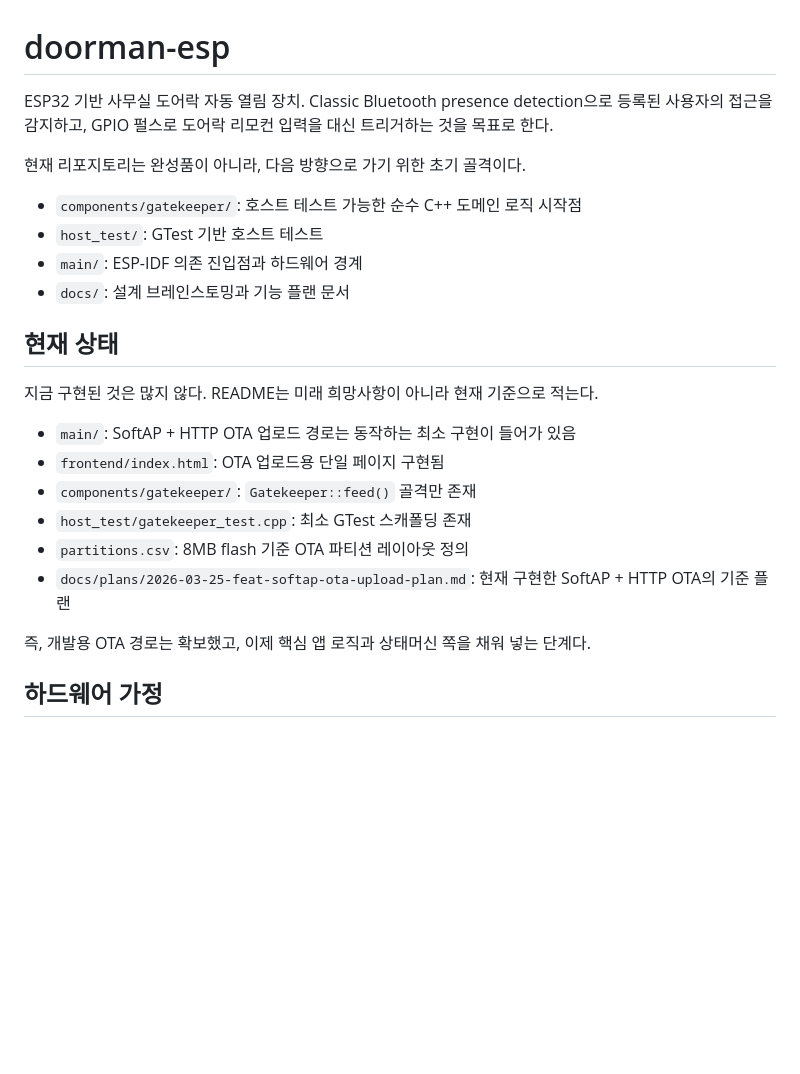
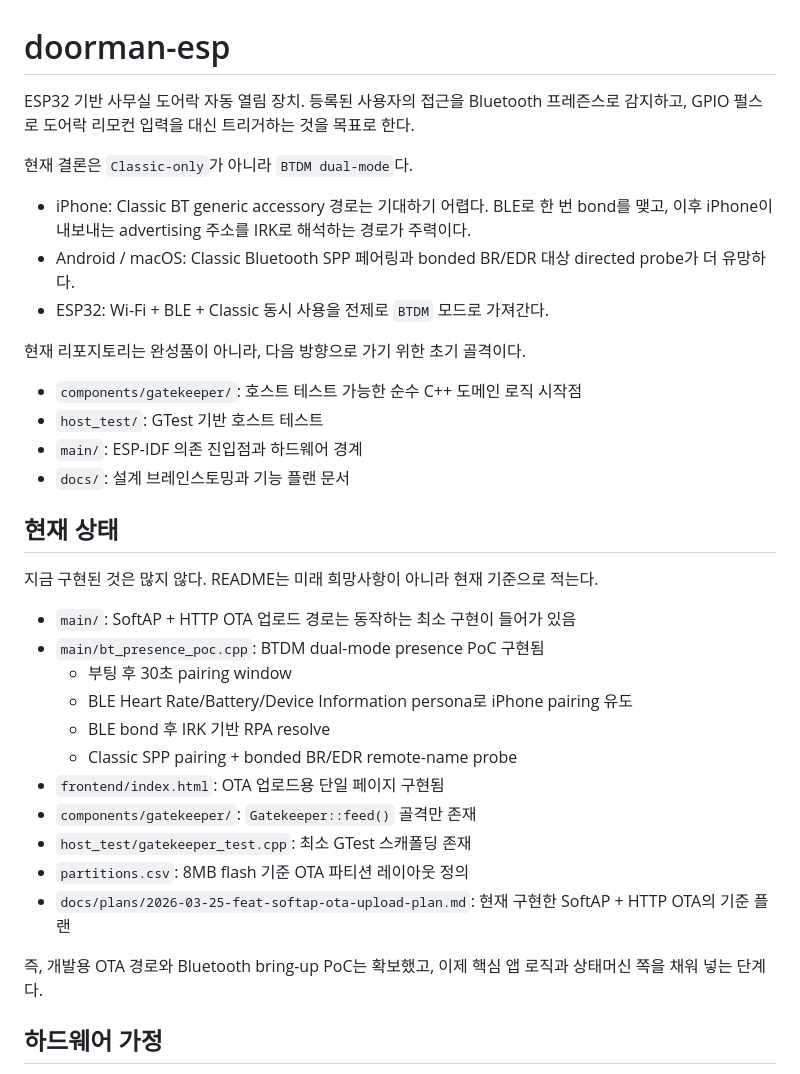
Before and after one commit to potados99/doorman-esp, a Markdown page: README.md, the part around one of its changes. Drawn GitHub-style; blank space fills up the shorter version.

```diff
--- a/README.md
+++ b/README.md
@@ -1,7 +1,13 @@
 # doorman-esp
 
 ESP32 기반 사무실 도어락 자동 열림 장치.
-Classic Bluetooth presence detection으로 등록된 사용자의 접근을 감지하고, GPIO 펄스로 도어락 리모컨 입력을 대신 트리거하는 것을 목표로 한다.
+등록된 사용자의 접근을 Bluetooth 프레즌스로 감지하고, GPIO 펄스로 도어락 리모컨 입력을 대신 트리거하는 것을 목표로 한다.
+
+현재 결론은 `Classic-only`가 아니라 `BTDM dual-mode`다.
+
+- iPhone: Classic BT generic accessory 경로는 기대하기 어렵다. BLE로 한 번 bond를 맺고, 이후 iPhone이 내보내는 advertising 주소를 IRK로 해석하는 경로가 주력이다.
+- Android / macOS: Classic Bluetooth SPP 페어링과 bonded BR/EDR 대상 directed probe가 더 유망하다.
+- ESP32: Wi-Fi + BLE + Classic 동시 사용을 전제로 `BTDM` 모드로 가져간다.
 
 현재 리포지토리는 완성품이 아니라, 다음 방향으로 가기 위한 초기 골격이다.
 
@@ -15,13 +21,18 @@ Classic Bluetooth presence detection으로 등록된 사용자의 접근을 감
 지금 구현된 것은 많지 않다. README는 미래 희망사항이 아니라 현재 기준으로 적는다.
 
 - `main/`: SoftAP + HTTP OTA 업로드 경로는 동작하는 최소 구현이 들어가 있음
+- `main/bt_presence_poc.cpp`: BTDM dual-mode presence PoC 구현됨
+  - 부팅 후 30초 pairing window
+  - BLE Heart Rate/Battery/Device Information persona로 iPhone pairing 유도
+  - BLE bond 후 IRK 기반 RPA resolve
+  - Classic SPP pairing + bonded BR/EDR remote-name probe
 - `frontend/index.html`: OTA 업로드용 단일 페이지 구현됨
 - `components/gatekeeper/`: `Gatekeeper::feed()` 골격만 존재
 - `host_test/gatekeeper_test.cpp`: 최소 GTest 스캐폴딩 존재
 - `partitions.csv`: 8MB flash 기준 OTA 파티션 레이아웃 정의
 - `docs/plans/2026-03-25-feat-softap-ota-upload-plan.md`: 현재 구현한 SoftAP + HTTP OTA의 기준 플랜
 
-즉, 개발용 OTA 경로는 확보했고, 이제 핵심 앱 로직과 상태머신 쪽을 채워 넣는 단계다.
+즉, 개발용 OTA 경로와 Bluetooth bring-up PoC는 확보했고, 이제 핵심 앱 로직과 상태머신 쪽을 채워 넣는 단계다.
 
 ## 하드웨어 가정
 
```
Also changed, not shown: other parts of README.md (+34 -6 lines), docs/brainstorms/2026-03-25-doorman-architecture-brainstorm.md (+24 -11 lines).
